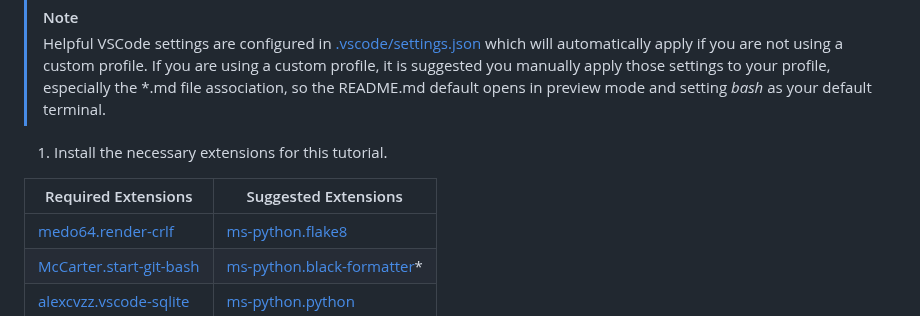
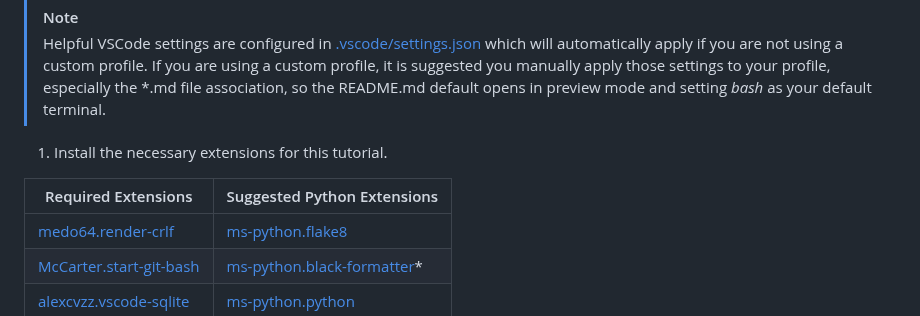
Before and after one commit to mkelly133/Flask_PWA_Programming_For_The_Web_Task_Source, a Markdown page: docs/README.md, the part around the change. Drawn GitHub-style.

```diff
--- a/docs/README.md
+++ b/docs/README.md
@@ -56,7 +56,7 @@ This screen capture shows how the final PWA will be rendered to the user.
 
 1. Install the necessary extensions for this tutorial.
 
-| Required Extensions                                                                                    | Suggested Extensions                                                                                         |
+| Required Extensions                                                                                    | Suggested Python Extensions                                                                                  |
 | ------------------------------------------------------------------------------------------------------ | ------------------------------------------------------------------------------------------------------------ |
 | [medo64.render-crlf](https://marketplace.visualstudio.com/items?itemName=medo64.render-crlf)           | [ms-python.flake8](https://marketplace.visualstudio.com/items?itemName=ms-python.flake8)                     |
 | [McCarter.start-git-bash](https://marketplace.visualstudio.com/items?itemName=McCarter.start-git-bash) | [ms-python.black-formatter](https://marketplace.visualstudio.com/items?itemName=ms-python.black-formatter)\* |
```
